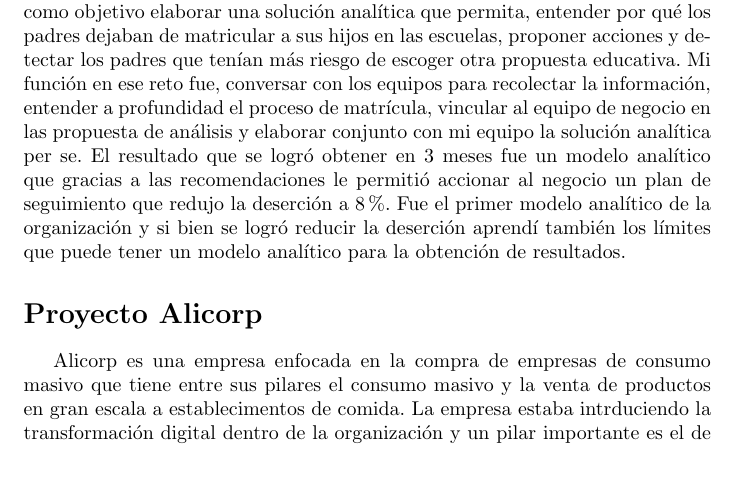
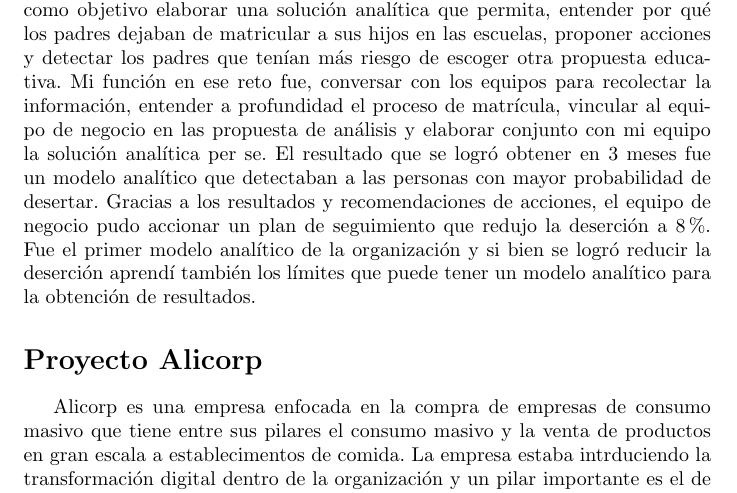
Before and after one commit to jsaraviadrago/Automating-Boredom, a LaTeX CV (CV_Spanish/Brief_IS_Alicorp.tex): part of page 1 of 2, cut so that both start at the same text, the shorter picture padded with empty space. Compiled offline with pdfLaTeX.

Commit message:
Update brief

```diff
--- a/CV_Spanish/Brief_IS_Alicorp.tex
+++ b/CV_Spanish/Brief_IS_Alicorp.tex
@@ -12,7 +12,7 @@
 
 \section*{Proyecto Innova Schools}
 
-Innova Schools es una empresa educativa que brinda un servicio educativo en más 60 colegios a nivel Perú Méjico y Colombia. Uno de las grandes preocupaciones estratégicas era la deserción de estudiantes anual la cual estaba alrededor del 15\%. La cifra estaba muy por encima de lo esperado y dificultaba el plan de expansión. Luego de varios intentos comerciales la gerencia general pidió que el equipo de analítica busque alguna solución alterna. El equipo que lideré tenía como objetivo elaborar una solución analítica que permita, entender por qué los padres dejaban de matricular a sus hijos en las escuelas, proponer acciones y detectar los padres que tenían más riesgo de escoger otra propuesta educativa. Mi función en ese reto fue, conversar con los equipos para recolectar la información, entender a profundidad el proceso de matrícula, vincular al equipo de negocio en las propuesta de análisis y elaborar conjunto con mi equipo la solución analítica per se. El resultado que se logró obtener en 3 meses fue un modelo analítico que gracias a las recomendaciones le permitió accionar al negocio un plan de seguimiento que redujo la deserción a 8\%. Fue el primer modelo analítico de la organización y si bien se logró reducir la deserción aprendí también los límites que puede tener un modelo analítico para la obtención de resultados.
+Innova Schools es una empresa educativa que brinda un servicio educativo en más 60 colegios a nivel Perú Méjico y Colombia. Uno de las grandes preocupaciones estratégicas era la deserción de estudiantes anual la cual estaba alrededor del 15\%. La cifra estaba muy por encima de lo esperado y dificultaba el plan de expansión. Luego de varios intentos comerciales la gerencia general pidió que el equipo de analítica busque alguna solución alterna. El equipo que lideré tenía como objetivo elaborar una solución analítica que permita, entender por qué los padres dejaban de matricular a sus hijos en las escuelas, proponer acciones y detectar los padres que tenían más riesgo de escoger otra propuesta educativa. Mi función en ese reto fue, conversar con los equipos para recolectar la información, entender a profundidad el proceso de matrícula, vincular al equipo de negocio en las propuesta de análisis y elaborar conjunto con mi equipo la solución analítica per se. El resultado que se logró obtener en 3 meses fue un modelo analítico que detectaban a las personas con mayor probabilidad de desertar. Gracias a los resultados y recomendaciones de acciones, el equipo de negocio pudo accionar un plan de seguimiento que redujo la deserción a 8\%. Fue el primer modelo analítico de la organización y si bien se logró reducir la deserción aprendí también los límites que puede tener un modelo analítico para la obtención de resultados.
 
 
 \section*{Proyecto Alicorp}
```
